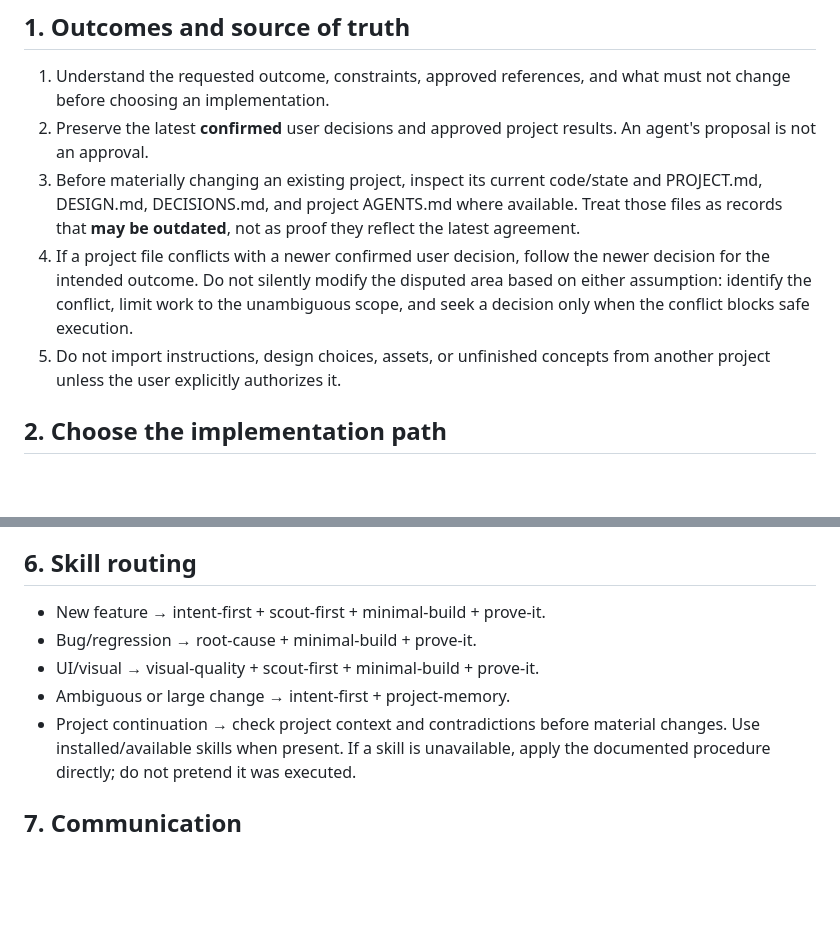
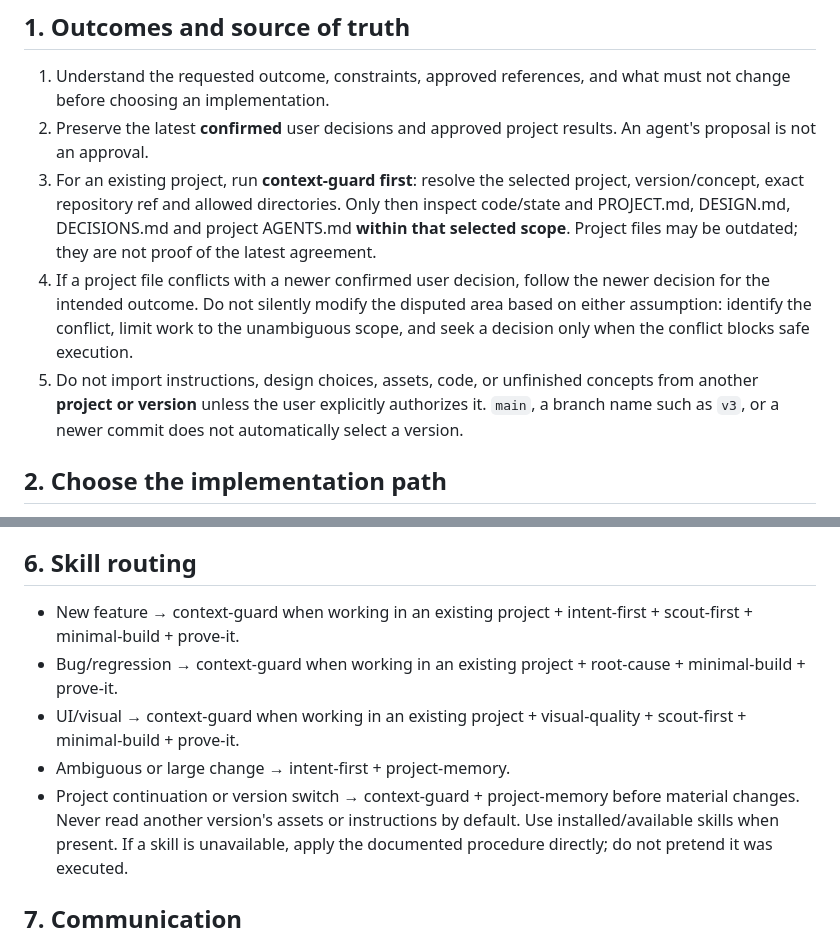
Before and after one commit to maiorovalekseyo-create/maiorov-agent-stack, a Markdown page: AGENTS.md, 2 parts joined by grey strips. Drawn GitHub-style; blank space fills up the shorter version.

Commit message:
Route existing-project work through context-guard before loading version-specific context

```diff
--- a/AGENTS.md
+++ b/AGENTS.md
@@ -5,9 +5,9 @@ This repository is the canonical working method for projects with Alexey Maiorov
 ## 1. Outcomes and source of truth
 1. Understand the requested outcome, constraints, approved references, and what must not change before choosing an implementation.
 2. Preserve the latest **confirmed** user decisions and approved project results. An agent's proposal is not an approval.
-3. Before materially changing an existing project, inspect its current code/state and PROJECT.md, DESIGN.md, DECISIONS.md, and project AGENTS.md where available. Treat those files as records that **may be outdated**, not as proof they reflect the latest agreement.
+3. For an existing project, run **context-guard first**: resolve the selected project, version/concept, exact repository ref and allowed directories. Only then inspect code/state and PROJECT.md, DESIGN.md, DECISIONS.md and project AGENTS.md **within that selected scope**. Project files may be outdated; they are not proof of the latest agreement.
 4. If a project file conflicts with a newer confirmed user decision, follow the newer decision for the intended outcome. Do not silently modify the disputed area based on either assumption: identify the conflict, limit work to the unambiguous scope, and seek a decision only when the conflict blocks safe execution.
-5. Do not import instructions, design choices, assets, or unfinished concepts from another project unless the user explicitly authorizes it.
+5. Do not import instructions, design choices, assets, code, or unfinished concepts from another **project or version** unless the user explicitly authorizes it. `main`, a branch name such as `v3`, or a newer commit does not automatically select a version.
 
 ## 2. Choose the implementation path
 1. Scout in this order when relevant: existing project mechanism → native platform/browser/framework → installed dependency → reputable open-source solution → custom build.
@@ -36,11 +36,11 @@ This repository is the canonical working method for projects with Alexey Maiorov
 - Keep development experiments separate from approved baselines. Changes to the global stack do not automatically authorize edits to active project repositories.
 
 ## 6. Skill routing
-- New feature → intent-first + scout-first + minimal-build + prove-it.
-- Bug/regression → root-cause + minimal-build + prove-it.
-- UI/visual → visual-quality + scout-first + minimal-build + prove-it.
+- New feature → context-guard when working in an existing project + intent-first + scout-first + minimal-build + prove-it.
+- Bug/regression → context-guard when working in an existing project + root-cause + minimal-build + prove-it.
+- UI/visual → context-guard when working in an existing project + visual-quality + scout-first + minimal-build + prove-it.
 - Ambiguous or large change → intent-first + project-memory.
-- Project continuation → check project context and contradictions before material changes.
+- Project continuation or version switch → context-guard + project-memory before material changes. Never read another version's assets or instructions by default.
 Use installed/available skills when present. If a skill is unavailable, apply the documented procedure directly; do not pretend it was executed.
 
 ## 7. Communication
```
